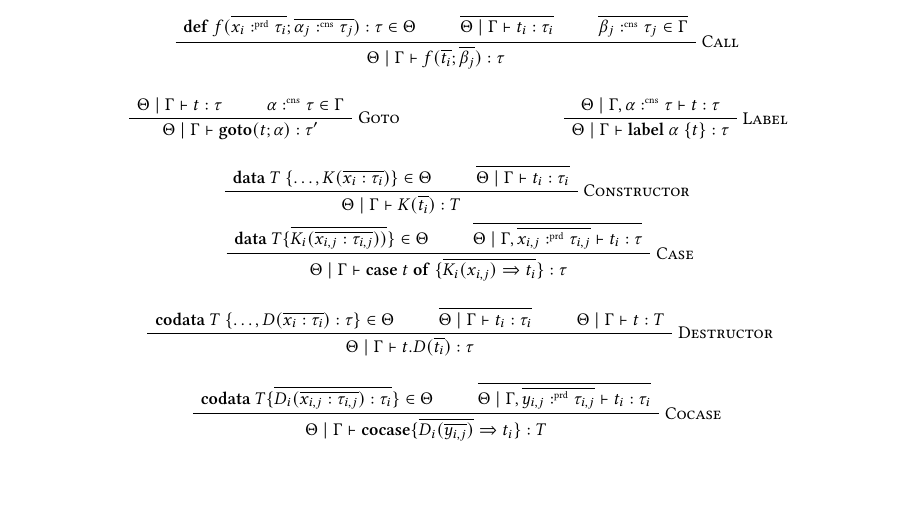
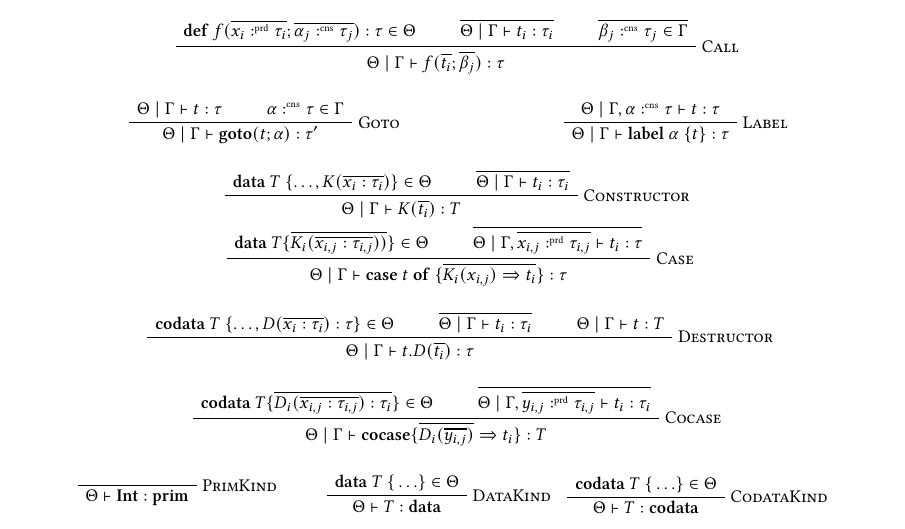
Before and after one commit to SequentCalculus/sequent-calculus-compiler, a LaTeX paper (doc/paper.tex, which reads doc/sections/fun.tex): part of page 2 of 10, cut so that both start at the same text. Compiled offline with XeLaTeX.

Commit message:
Add kinding rules

```diff
--- a/doc/sections/fun.tex
+++ b/doc/sections/fun.tex
@@ -147,3 +147,26 @@
   \end{prooftree}
 \end{minipage}
 \end{minipage}
+\vspace{1em}
+
+\begin{minipage}{0.3\textwidth}
+  \begin{prooftree}
+    \AxiomC{}
+    \RightLabel{\textsc{PrimKind}}
+    \UnaryInfC{$\Theta \vdash \tyint : \mathbf{prim}$}
+  \end{prooftree}
+\end{minipage}
+\begin{minipage}{0.3\textwidth}
+  \begin{prooftree}
+    \AxiomC{$\mathbf{data}\ T\ \{\, \ldots \} \in \Theta$}
+    \RightLabel{\textsc{DataKind}}
+    \UnaryInfC{$\Theta \vdash T : \mathbf{data}$}
+  \end{prooftree}
+\end{minipage}
+\begin{minipage}{0.3\textwidth}
+  \begin{prooftree}
+    \AxiomC{$\mathbf{codata}\ T\ \{\, \ldots \} \in \Theta$}
+    \RightLabel{\textsc{CodataKind}}
+    \UnaryInfC{$\Theta \vdash T : \mathbf{codata}$}
+  \end{prooftree}
+\end{minipage}
```
